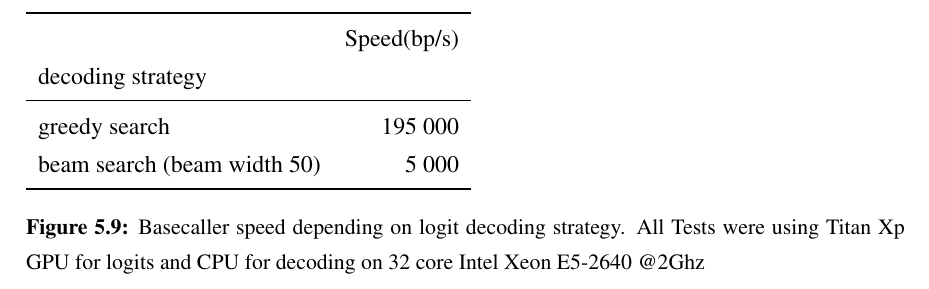
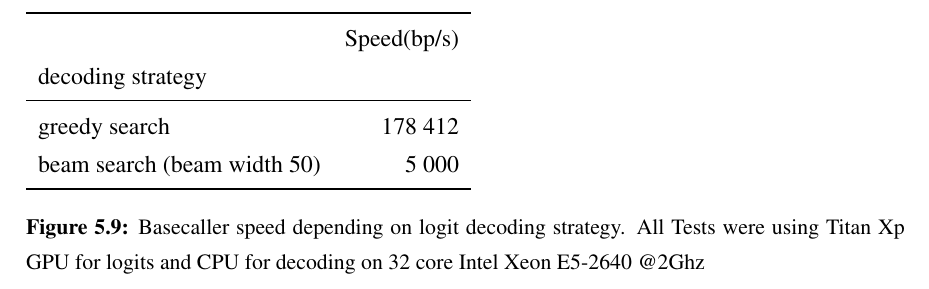
Before and after one commit to nmiculinic/ma-thesis, a LaTeX thesis (nmiculinic_ma.tex): part of page 37 of 45, cut so that both start at the same text. Compiled offline with pdfLaTeX.

Commit message:
Added corrected data for greedy search

```diff
--- a/nmiculinic_ma.tex
+++ b/nmiculinic_ma.tex
@@ -770,7 +770,7 @@ Here it's clearly visible how much of bottleneck beam search is.
 {}                          &    Speed(bp/s) \\
 decoding strategy           &                \\
 \midrule
-greedy search               &  195 000   \\
+greedy search               &  178 412   \\
 beam search (beam width 50) &  5 000     \\
 \bottomrule
 \end{tabular}
```
Also changed, not shown: nmiculinic_ma.pdf.
